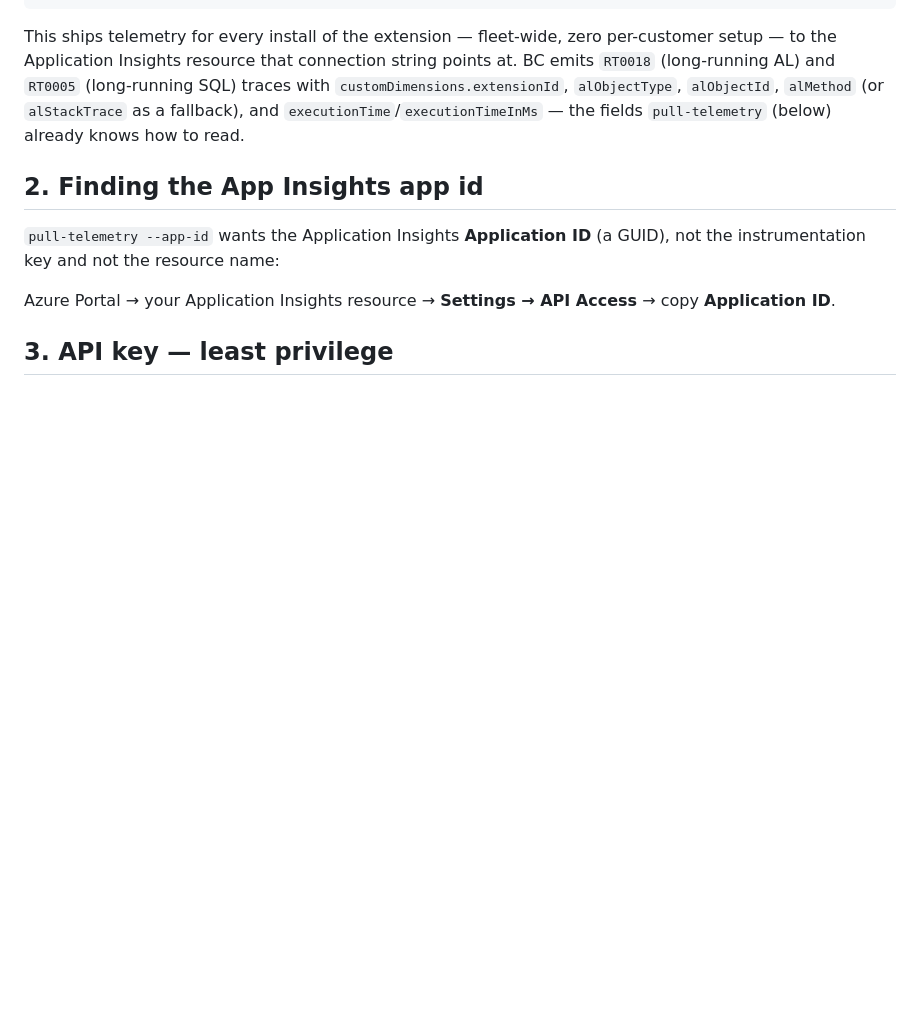
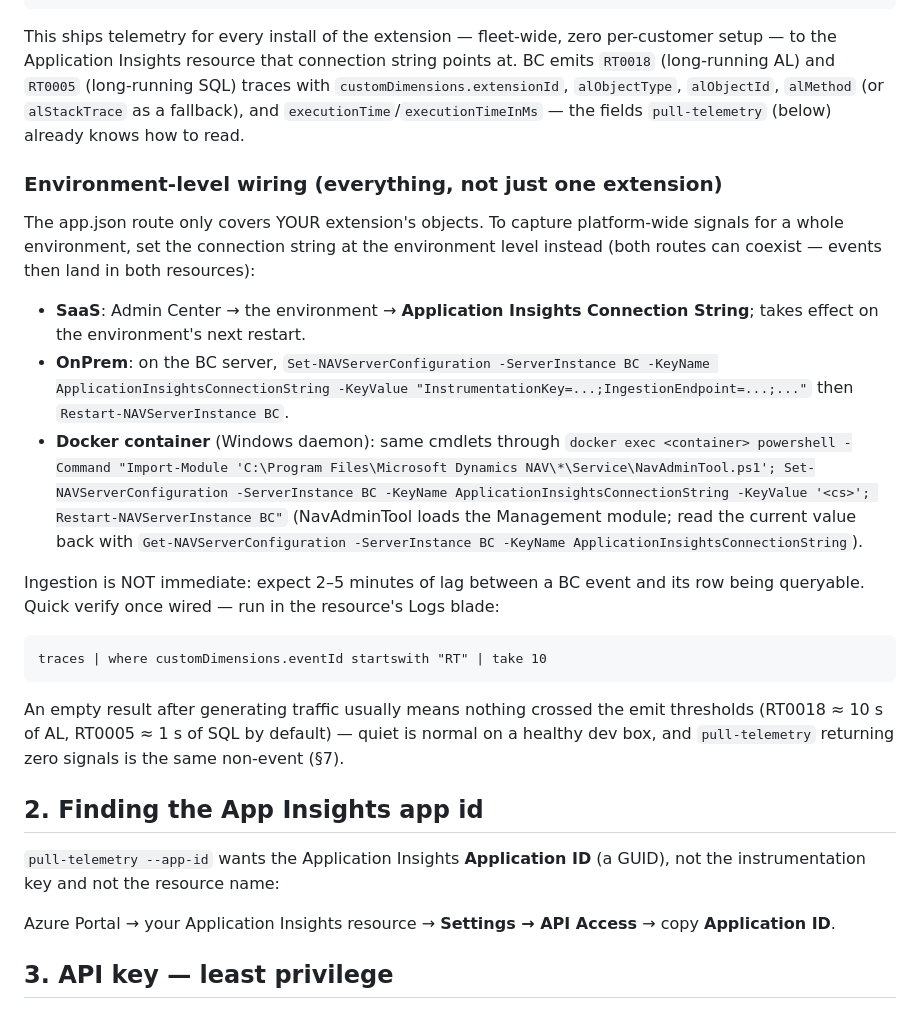
Before and after one commit to SShadowS/al-perf, a Markdown page: docs/telemetry-recipe.md, the part around the change. GitHub-like rendering; blank space fills up the shorter version.

Commit message:
docs(telemetry): environment-level App Insights wiring (SaaS/OnPrem/container)
Claude-Session: https://claude.ai/code/session_016iRfkowCE7Zb2FcN52rnPp

````diff
--- a/docs/telemetry-recipe.md
+++ b/docs/telemetry-recipe.md
@@ -29,6 +29,36 @@ connection string points at. BC emits `RT0018` (long-running AL) and
 `alObjectType`, `alObjectId`, `alMethod` (or `alStackTrace` as a fallback),
 and `executionTime`/`executionTimeInMs` — the fields `pull-telemetry`
 (below) already knows how to read.
+
+### Environment-level wiring (everything, not just one extension)
+
+The app.json route only covers YOUR extension's objects. To capture
+platform-wide signals for a whole environment, set the connection string at
+the environment level instead (both routes can coexist — events then land in
+both resources):
+
+- **SaaS**: Admin Center → the environment → **Application Insights
+  Connection String**; takes effect on the environment's next restart.
+- **OnPrem**: on the BC server,
+  `Set-NAVServerConfiguration -ServerInstance BC -KeyName ApplicationInsightsConnectionString -KeyValue "InstrumentationKey=...;IngestionEndpoint=...;..."`
+  then `Restart-NAVServerInstance BC`.
+- **Docker container** (Windows daemon): same cmdlets through
+  `docker exec <container> powershell -Command "Import-Module 'C:\Program Files\Microsoft Dynamics NAV\*\Service\NavAdminTool.ps1'; Set-NAVServerConfiguration -ServerInstance BC -KeyName ApplicationInsightsConnectionString -KeyValue '<cs>'; Restart-NAVServerInstance BC"`
+  (NavAdminTool loads the Management module; read the current value back with
+  `Get-NAVServerConfiguration -ServerInstance BC -KeyName ApplicationInsightsConnectionString`).
+
+Ingestion is NOT immediate: expect 2–5 minutes of lag between a BC event
+and its row being queryable. Quick verify once wired — run in the
+resource's Logs blade:
+
+```
+traces | where customDimensions.eventId startswith "RT" | take 10
+```
+
+An empty result after generating traffic usually means nothing crossed the
+emit thresholds (RT0018 ≈ 10 s of AL, RT0005 ≈ 1 s of SQL by default) —
+quiet is normal on a healthy dev box, and `pull-telemetry` returning zero
+signals is the same non-event (§7).
 
 ## 2. Finding the App Insights app id
 
````
